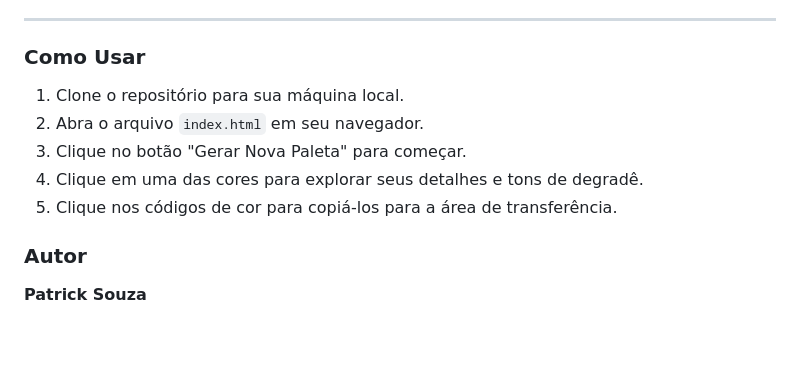
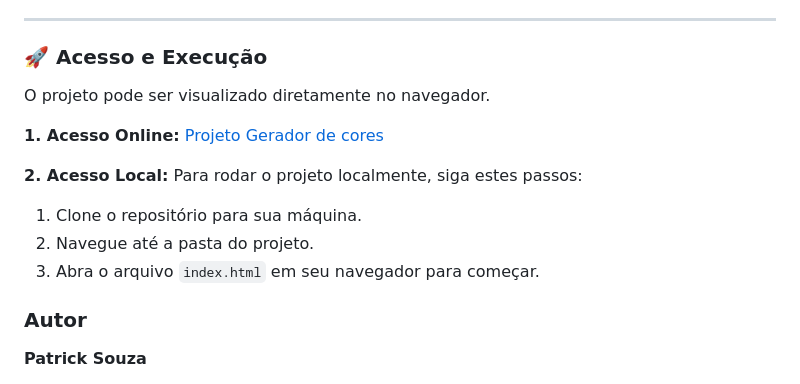
Before and after one commit to PatrickCaramico/Color-_Generator, a Markdown page: README.md, the part around the change. GitHub-like rendering; blank space fills up the shorter version.

Commit message:
Revise usage section and add access links

```diff
--- a/README.md
+++ b/README.md
@@ -34,13 +34,20 @@ Este é um projeto de front-end dinâmico, criado para ser uma ferramenta elegan
 
 ---
 
-### Como Usar
+### 🚀 Acesso e Execução
 
-1.  Clone o repositório para sua máquina local.
-2.  Abra o arquivo `index.html` em seu navegador.
-3.  Clique no botão "Gerar Nova Paleta" para começar.
-4.  Clique em uma das cores para explorar seus detalhes e tons de degradê.
-5.  Clique nos códigos de cor para copiá-los para a área de transferência.
+O projeto pode ser visualizado diretamente no navegador.
+
+**1. Acesso Online:**
+[Projeto Gerador de cores](https://cores-gerador.netlify.app/)
+
+**2. Acesso Local:**
+Para rodar o projeto localmente, siga estes passos:
+
+1.  Clone o repositório para sua máquina.
+2.  Navegue até a pasta do projeto.
+3.  Abra o arquivo `index.html` em seu navegador para começar.
+
 
 ### Autor
 
```
